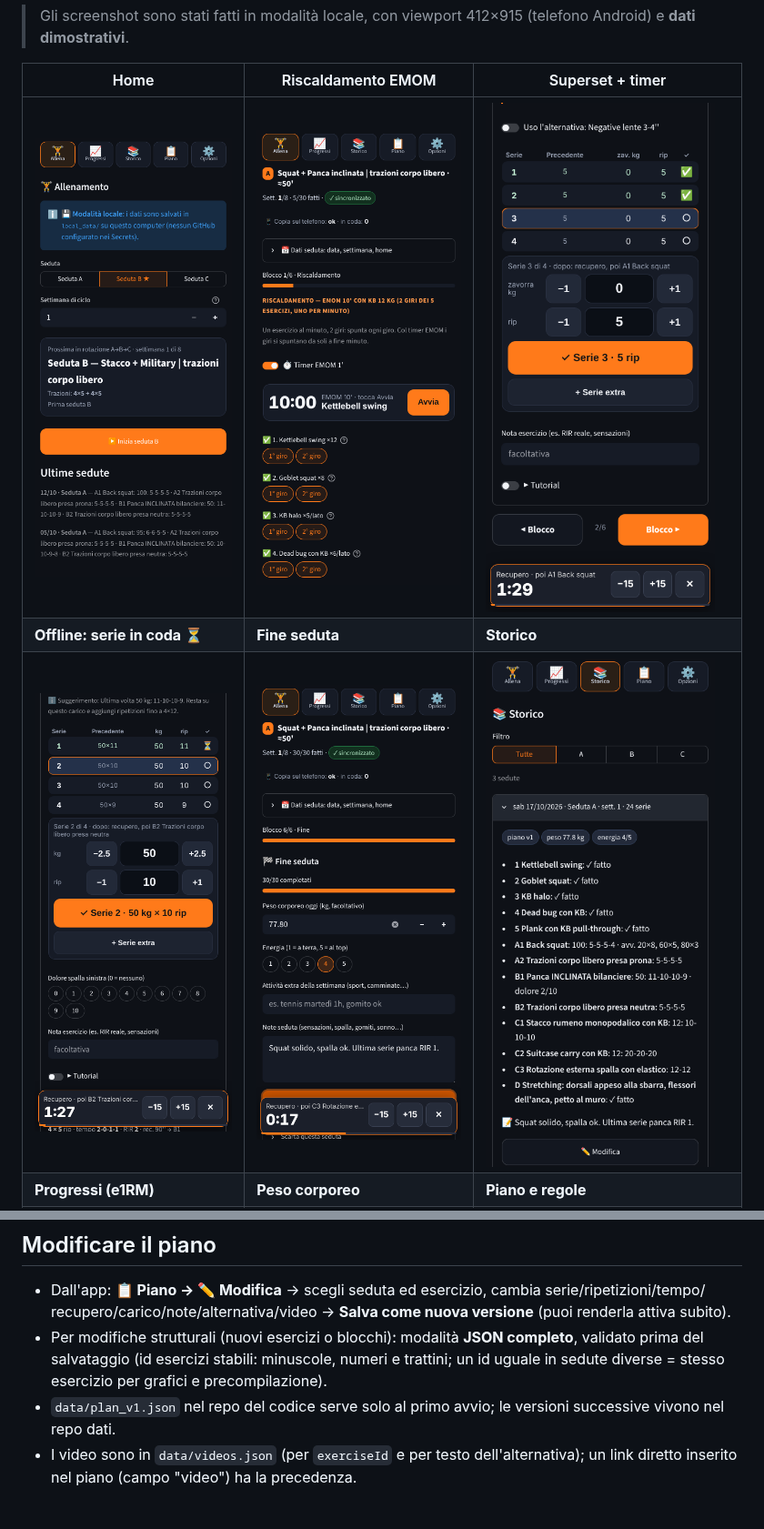
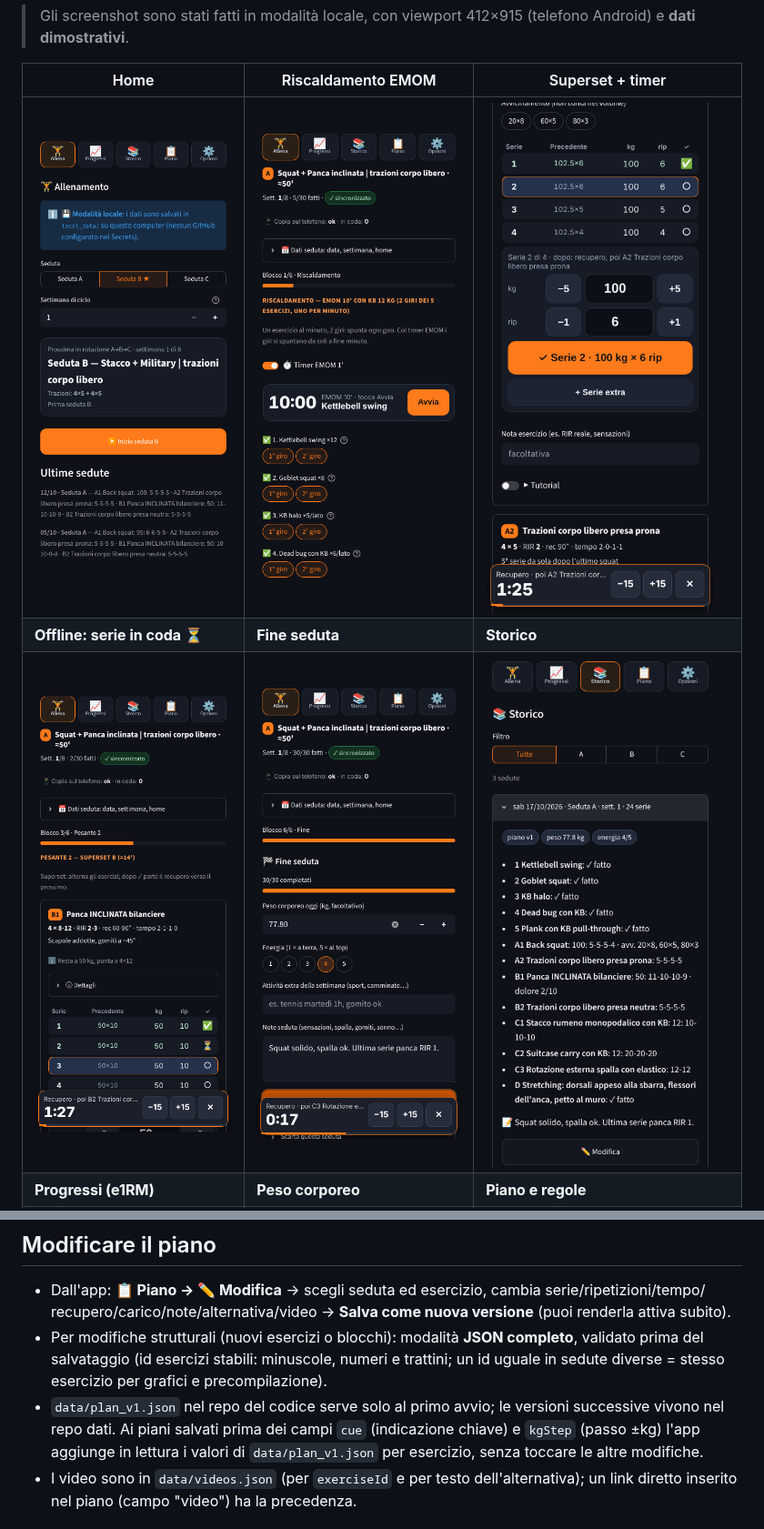
Before and after one commit to marcoveninata93-eng/allenamento-app, a Markdown page: README.md, 2 parts joined by grey strips. Shown at 91% size. Rendered like a GitHub page; pictures changed too: docs/screenshots/03_superset_timer.png, docs/screenshots/05_offline.png.

```diff
--- a/README.md
+++ b/README.md
@@ -169,6 +171,8 @@ pulsante per risvegliarla. I dati sono su GitHub, non si perdono.
   salvataggio (id esercizi stabili: minuscole, numeri e trattini; un id uguale in sedute diverse = stesso
   esercizio per grafici e precompilazione).
 - `data/plan_v1.json` nel repo del codice serve solo al primo avvio; le versioni successive vivono nel repo dati.
+  Ai piani salvati prima dei campi `cue` (indicazione chiave) e `kgStep` (passo ±kg) l'app aggiunge in lettura
+  i valori di `data/plan_v1.json` per esercizio, senza toccare le altre modifiche.
 - I video sono in `data/videos.json` (per `exerciseId` e per testo dell'alternativa); un link diretto
   inserito nel piano (campo "video") ha la precedenza.
 
```
Also changed, not shown: other parts of README.md (+7 -5 lines), docs/screenshots/04_ripresa_dopo_refresh.png, docs/screenshots/06_panca_dolore.png, docs/screenshots/07_circuito.png, docs/screenshots/15b_piano_modifica.png, 13 other files.
